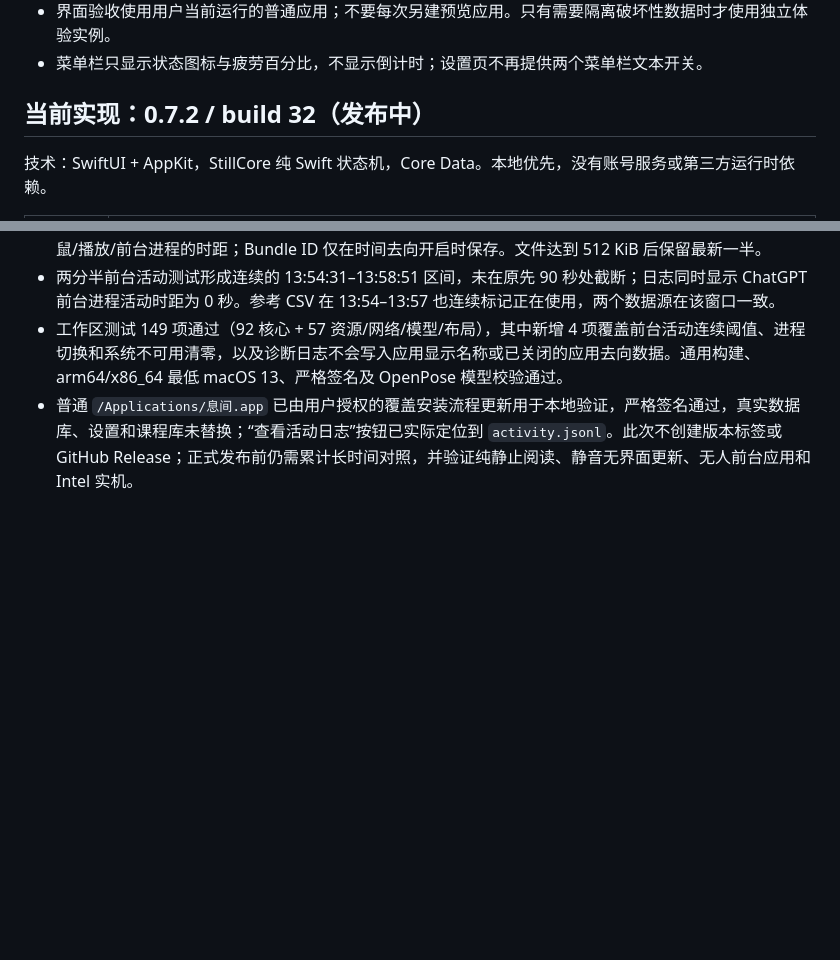
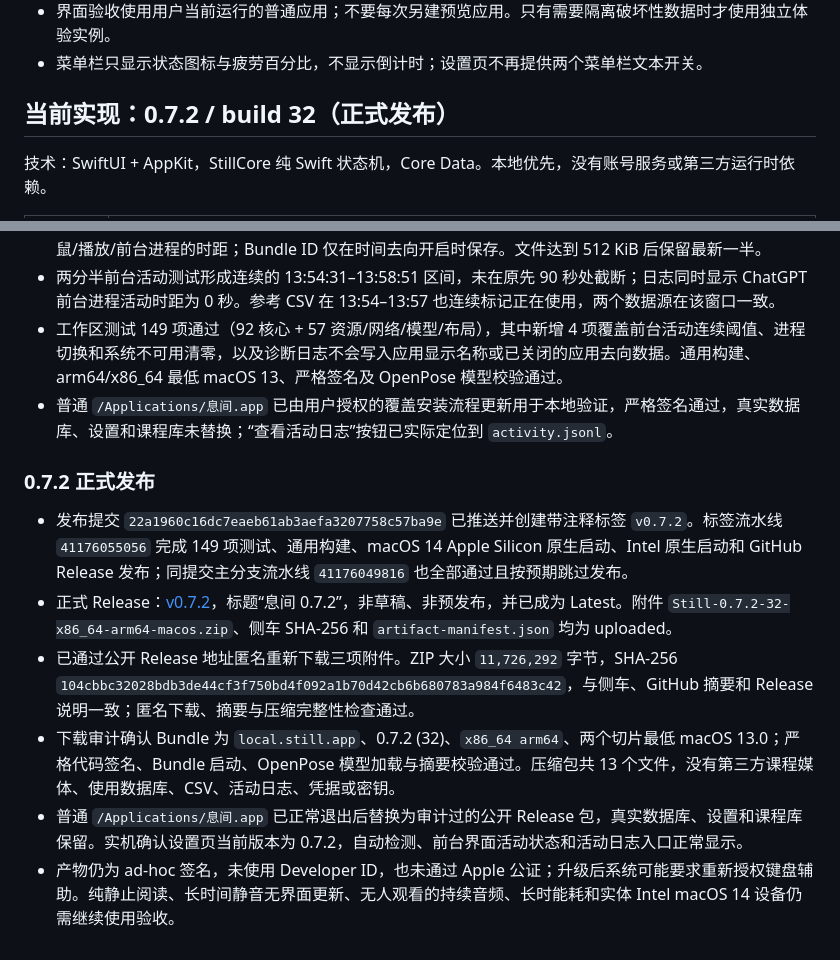
Before and after one commit to yn-zxj/still, a Markdown page: docs/PROJECT_STATUS.md, 2 parts joined by grey strips. Drawn GitHub-style; blank space fills up the shorter version.

Commit message:
Record 0.7.2 release audit

```diff
--- a/docs/PROJECT_STATUS.md
+++ b/docs/PROJECT_STATUS.md
@@ -18,7 +18,7 @@ GitHub 公开仓库：https://github.com/yn-zxj/still 。主分支 `main`，已
 - 界面验收使用用户当前运行的普通应用；不要每次另建预览应用。只有需要隔离破坏性数据时才使用独立体验实例。
 - 菜单栏只显示状态图标与疲劳百分比，不显示倒计时；设置页不再提供两个菜单栏文本开关。
 
-## 当前实现：0.7.2 / build 32（发布中）
+## 当前实现：0.7.2 / build 32（正式发布）
 
 技术：SwiftUI + AppKit，StillCore 纯 Swift 状态机，Core Data。本地优先，没有账号服务或第三方运行时依赖。
 
@@ -532,4 +532,13 @@ GitHub Actions macOS 构建流水线位于 `.github/workflows/macos-build.yml`
 - 设置“自动检测”卡新增“前台界面活动”实时状态和“查看活动日志”按钮。日志位于 `~/Library/Logs/Still/activity.jsonl`，状态变化或每 60 秒写入可用状态、阶段、疲劳值、空闲阈值及键鼠/播放/前台进程的时距；Bundle ID 仅在时间去向开启时保存。文件达到 512 KiB 后保留最新一半。
 - 两分半前台活动测试形成连续的 13:54:31–13:58:51 区间，未在原先 90 秒处截断；日志同时显示 ChatGPT 前台进程活动时距为 0 秒。参考 CSV 在 13:54–13:57 也连续标记正在使用，两个数据源在该窗口一致。
 - 工作区测试 149 项通过（92 核心 + 57 资源/网络/模型/布局），其中新增 4 项覆盖前台活动连续阈值、进程切换和系统不可用清零，以及诊断日志不会写入应用显示名称或已关闭的应用去向数据。通用构建、arm64/x86_64 最低 macOS 13、严格签名及 OpenPose 模型校验通过。
-- 普通 `/Applications/息间.app` 已由用户授权的覆盖安装流程更新用于本地验证，严格签名通过，真实数据库、设置和课程库未替换；“查看活动日志”按钮已实际定位到 `activity.jsonl`。此次不创建版本标签或 GitHub Release；正式发布前仍需累计长时间对照，并验证纯静止阅读、静音无界面更新、无人前台应用和 Intel 实机。
+- 普通 `/Applications/息间.app` 已由用户授权的覆盖安装流程更新用于本地验证，严格签名通过，真实数据库、设置和课程库未替换；“查看活动日志”按钮已实际定位到 `activity.jsonl`。
+
+### 0.7.2 正式发布
+
+- 发布提交 `22a1960c16dc7eaeb61ab3aefa3207758c57ba9e` 已推送并创建带注释标签 `v0.7.2`。标签流水线 `41176055056` 完成 149 项测试、通用构建、macOS 14 Apple Silicon 原生启动、Intel 原生启动和 GitHub Release 发布；同提交主分支流水线 `41176049816` 也全部通过且按预期跳过发布。
+- 正式 Release：[v0.7.2](https://github.com/yn-zxj/still/releases/tag/v0.7.2)，标题“息间 0.7.2”，非草稿、非预发布，并已成为 Latest。附件 `Still-0.7.2-32-x86_64-arm64-macos.zip`、侧车 SHA-256 和 `artifact-manifest.json` 均为 uploaded。
+- 已通过公开 Release 地址匿名重新下载三项附件。ZIP 大小 `11,726,292` 字节，SHA-256 `104cbbc32028bdb3de44cf3f750bd4f092a1b70d42cb6b680783a984f6483c42`，与侧车、GitHub 摘要和 Release 说明一致；匿名下载、摘要与压缩完整性检查通过。
+- 下载审计确认 Bundle 为 `local.still.app`、0.7.2 (32)、`x86_64 arm64`、两个切片最低 macOS 13.0；严格代码签名、Bundle 启动、OpenPose 模型加载与摘要校验通过。压缩包共 13 个文件，没有第三方课程媒体、使用数据库、CSV、活动日志、凭据或密钥。
+- 普通 `/Applications/息间.app` 已正常退出后替换为审计过的公开 Release 包，真实数据库、设置和课程库保留。实机确认设置页当前版本为 0.7.2，自动检测、前台界面活动状态和活动日志入口正常显示。
+- 产物仍为 ad-hoc 签名，未使用 Developer ID，也未通过 Apple 公证；升级后系统可能要求重新授权键盘辅助。纯静止阅读、长时间静音无界面更新、无人观看的持续音频、长时能耗和实体 Intel macOS 14 设备仍需继续使用验收。
```
